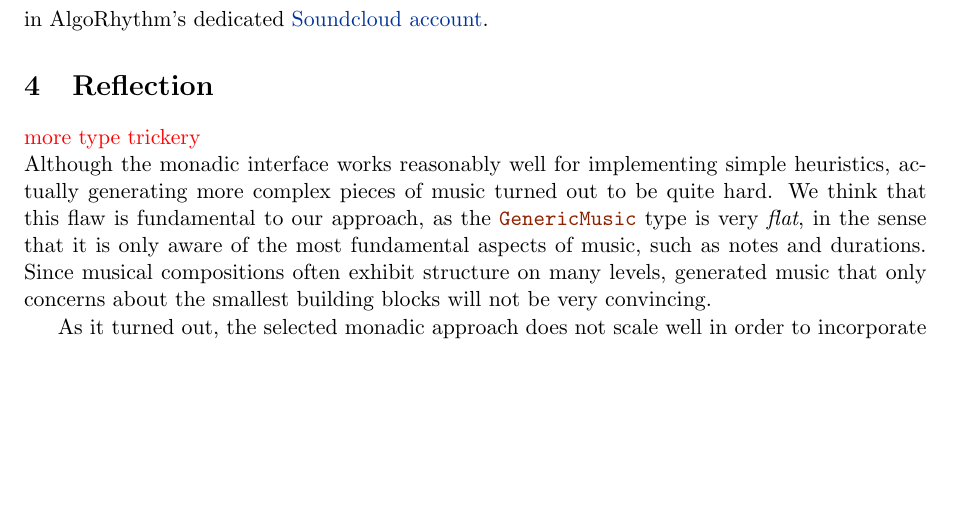
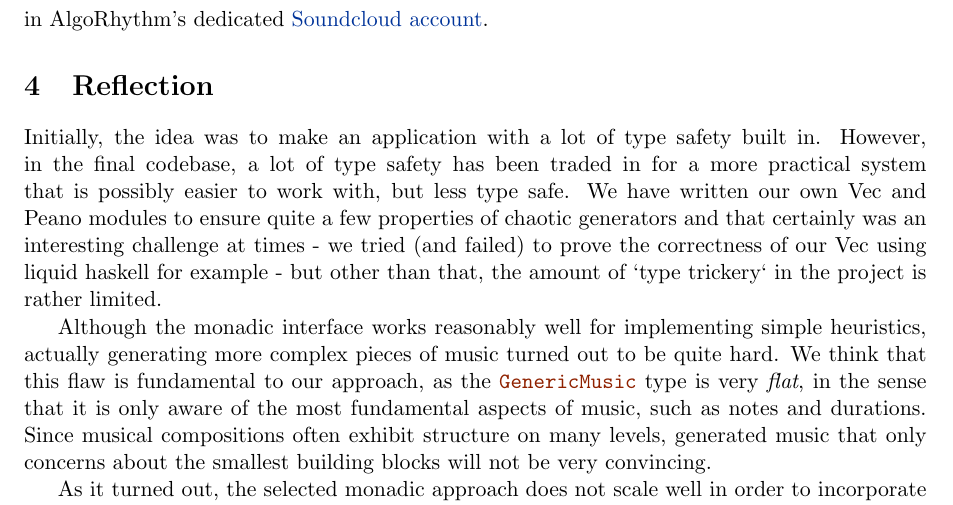
Before and after one commit to omelkonian/AlgoRhythm, a LaTeX document (report/report.tex): part of page 7 of 8, cut so that both start at the same text, the shorter picture padded with empty space. Compiled offline with pdfLaTeX.

Commit message:
Added a bit on type trickery. See what you think of it.

```diff
--- a/report/report.tex
+++ b/report/report.tex
@@ -217,7 +217,8 @@ Although the clustering of notes that is used to add dynamics, users can still d
 \subsection{Produced songs [\href{https://github.com/omelkonian/AlgoRhythm/blob/master/AlgoRhythm/app/Main.hs}{code}]} We accumulate our results in several musical pieces automatically generated by our library (up to instrument assignment). You can see the corresponding music scores \href{https://github.com/omelkonian/AlgoRhythm/tree/master/output}{here} and the audio files in AlgoRhythm's dedicated \href{https://soundcloud.com/algo-rhythm-haskell/sets}{Soundcloud account}.
 
 \section{Reflection}
-\todo{more type trickery}\\
+Initially, the idea was to make an application with a lot of type safety built in. However, in the final codebase, a lot of type safety has been traded in for a more practical system that is possibly easier to work with, but less type safe. We have written our own Vec and Peano modules to ensure quite a few properties of chaotic generators and that certainly was an interesting challenge at times - we tried (and failed) to prove the correctness of our Vec using liquid haskell for example - but other than that, the amount of `type trickery` in the project is rather limited.
+
 Although the monadic interface works reasonably well for implementing simple heuristics, actually generating more complex pieces of music turned out to be quite hard. We think that this flaw is fundamental to our approach, as the \icode{GenericMusic} type is very \emph{flat}, in the sense that it is only aware of the most fundamental aspects of music, such as notes and durations. Since musical compositions often exhibit structure on many levels, generated music that only concerns about the smallest building blocks will not be very convincing.
 
 As it turned out, the selected monadic approach does not scale well in order to incorporate these larger structures into it's output, which makes it a bit of a dead end for more complex purposes.
```
Also changed, not shown: report/report.pdf.
